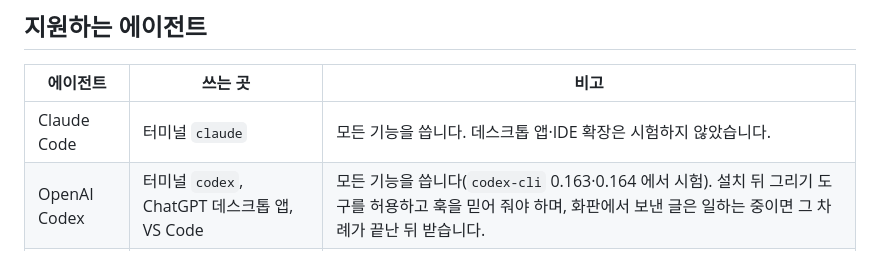
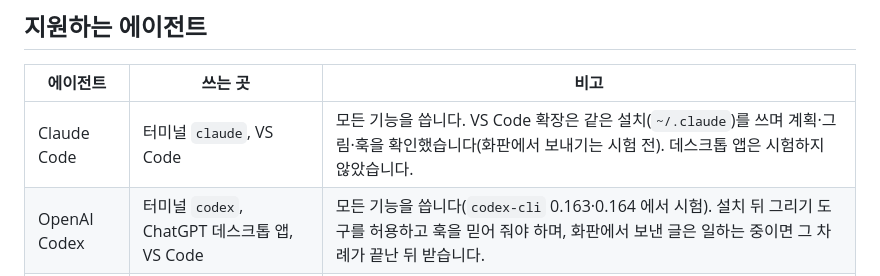
Before and after one commit to makefiles/anytaskview, a Markdown page: README.md, the part around the change. Drawn GitHub-style.

Commit message:
docs: list VS Code for Claude Code in README
- VS Code 확장에서 계획·그림·훅이 도는 것을 사용자 시험으로 확인해 지원 표에 넣음
- 화판에서 VS Code 대화로 보내기는 시험하지 않아 시험 전으로 남김

```diff
--- a/README.md
+++ b/README.md
@@ -30,7 +30,7 @@
 
 | 에이전트 | 쓰는 곳 | 비고 |
 |---|---|---|
-| Claude Code | 터미널 `claude` | 모든 기능을 씁니다. 데스크톱 앱·IDE 확장은 시험하지 않았습니다. |
+| Claude Code | 터미널 `claude`, VS Code | 모든 기능을 씁니다. VS Code 확장은 같은 설치(`~/.claude`)를 쓰며 계획·그림·훅을 확인했습니다(화판에서 보내기는 시험 전). 데스크톱 앱은 시험하지 않았습니다. |
 | OpenAI Codex | 터미널 `codex`, ChatGPT 데스크톱 앱, VS Code | 모든 기능을 씁니다(`codex-cli` 0.163·0.164 에서 시험). 설치 뒤 그리기 도구를 허용하고 훅을 믿어 줘야 하며, 화판에서 보낸 글은 일하는 중이면 그 차례가 끝난 뒤 받습니다. |
 | 그 밖의 에이전트 | | 아직 지원하지 않습니다. |
 
```
